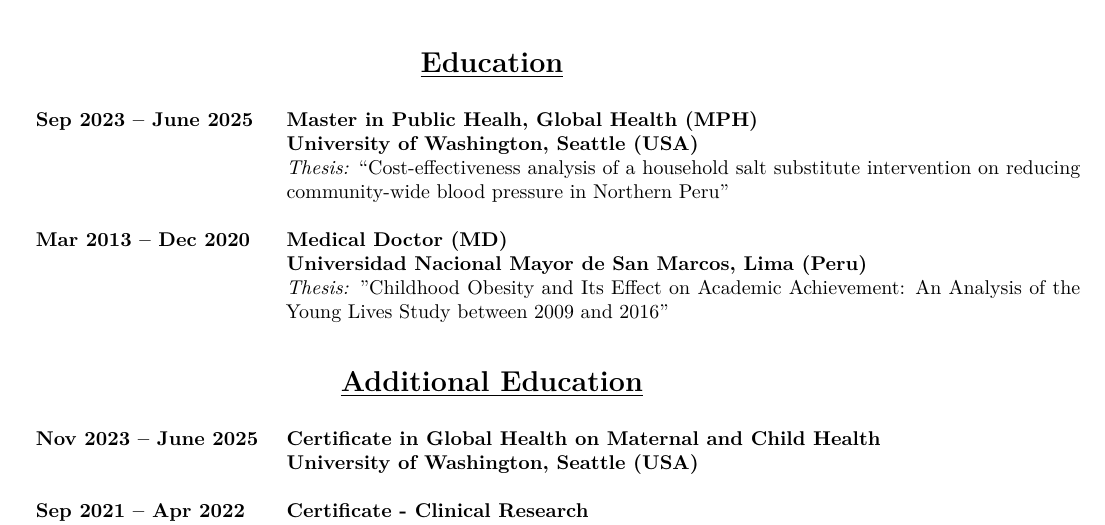
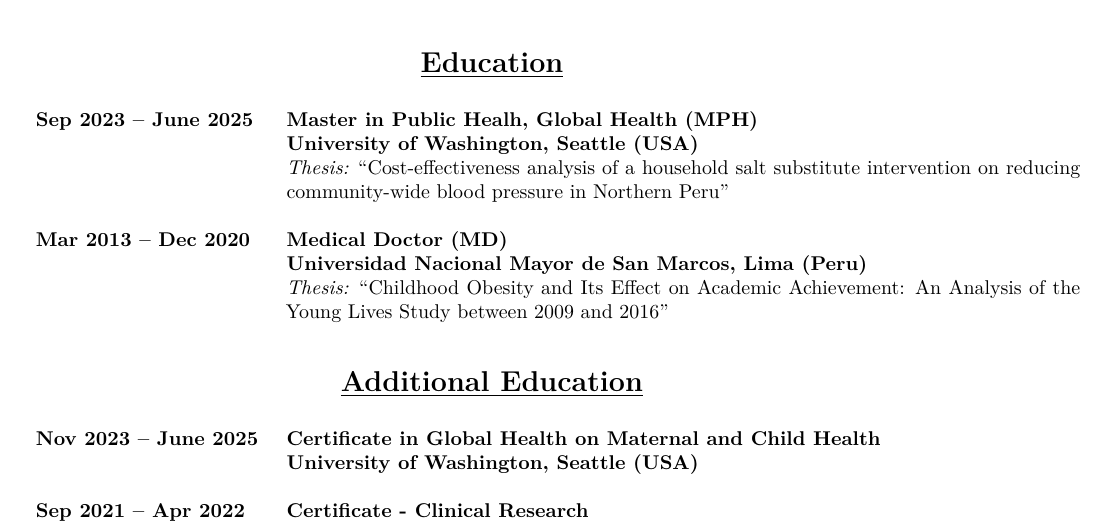
Before and after one commit to ddelcastillof/cv, a Quarto document (cv-ddcf.qmd): part of page 1 of 6, cut so that both start at the same text. Rendered offline with R 4.5, knitr and Pandoc in place of Quarto, then LaTeX, with nearby package versions; some code elsewhere in the file could not run offline.

Commit message:
Minor corrections in punctuation

```diff
--- a/cv-ddcf.qmd
+++ b/cv-ddcf.qmd
@@ -58,14 +58,14 @@
 \begin{longtable}{>{\raggedright\arraybackslash}p{4cm} p{14cm}}
 
 \textbf{Sep 2023 – June 2025} & \textbf{Master in Public Healh, Global Health (MPH)} \\
-& \textbf{University of Washington, Seattle (USA)} \\
-& \textit{Thesis: }“Cost-effectiveness analysis of a household salt substitute intervention on reducing community-wide blood pressure in Northern Peru” \\
+&\textbf{University of Washington, Seattle (USA)} \\
+&\textit{Thesis:} “Cost-effectiveness analysis of a household salt substitute intervention on reducing community-wide blood pressure in Northern Peru” \\
 
 &\\
 
 \textbf{Mar 2013 – Dec 2020} & \textbf{Medical Doctor (MD)} \\
 &\textbf{Universidad Nacional Mayor de San Marcos, Lima (Peru)} \\
-& \textit{Thesis: }"Childhood Obesity and Its Effect on Academic Achievement: An Analysis of the Young Lives Study between 2009 and 2016" \\
+&\textit{Thesis:} “Childhood Obesity and Its Effect on Academic Achievement: An Analysis of the Young Lives Study between 2009 and 2016” \\
 
 \end{longtable}
 
```
Also changed, not shown: cv-ddcf.pdf.
